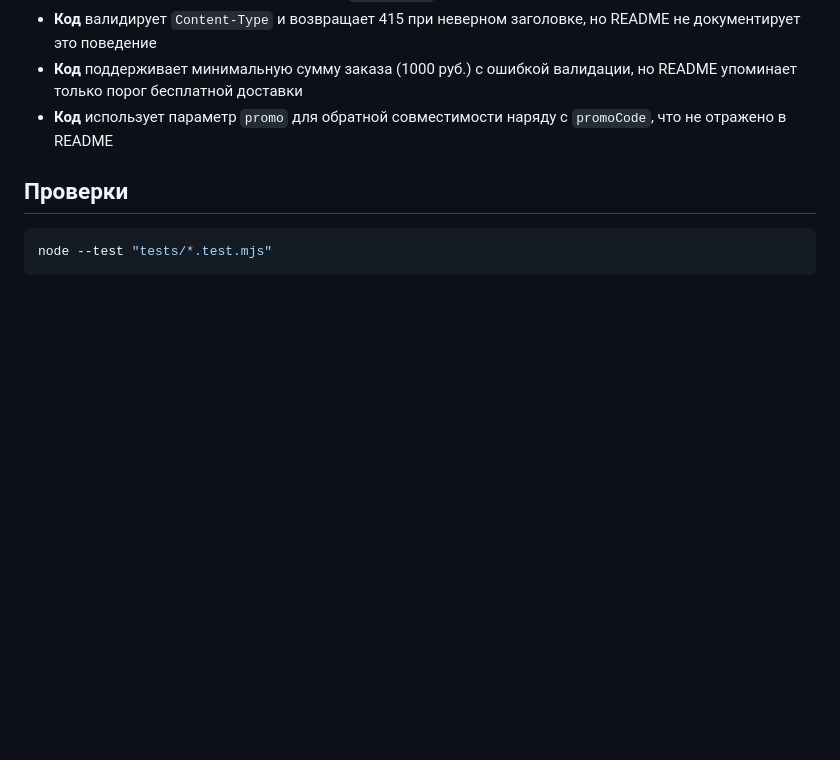
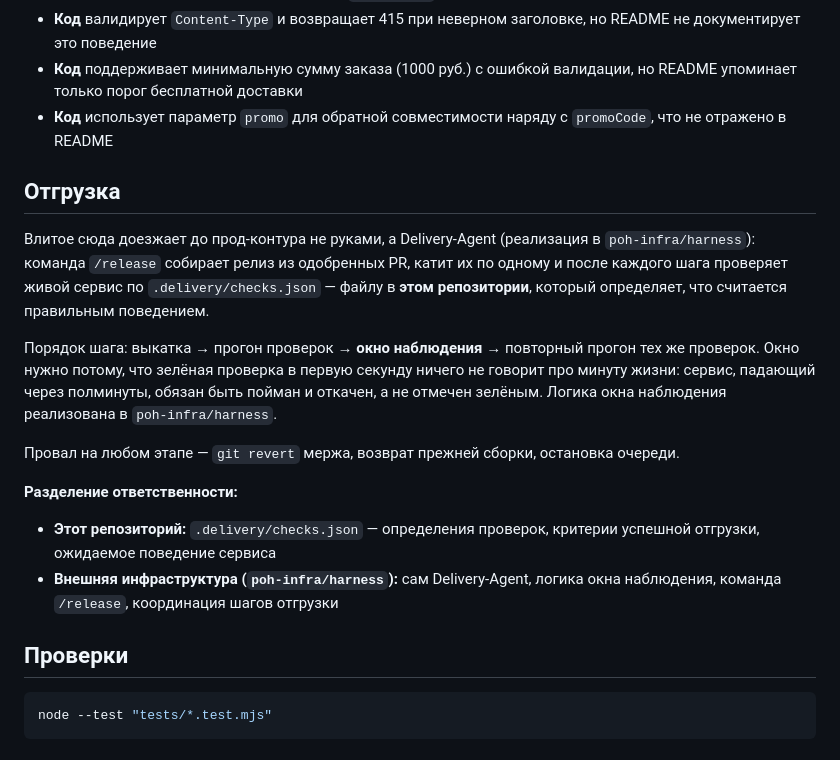
Before and after one commit to po-helper-org/poh-demo-checkout, a Markdown page: README.md, the part around the change. Drawn GitHub-style; blank space fills up the shorter version.

Commit message:
docs: отгрузка и окно наблюдения (#156)
* docs: как контур отгружает этот репозиторий и зачем окно наблюдения

Co-Authored-By: Claude Opus 5 <noreply@anthropic.com>

* fix(#156): правки по замечаниям ревью (круг 1)

---------

Co-authored-by: Claude Opus 5 <noreply@anthropic.com>
Co-authored-by: openhands-agent <openhands-agent@users.noreply.github.com>

````diff
--- a/README.md
+++ b/README.md
@@ -120,6 +120,29 @@ Issue заведён
 - **Код** использует параметр `promo` для обратной совместимости наряду с `promoCode`,
   что не отражено в README
 
+## Отгрузка
+
+Влитое сюда доезжает до прод-контура не руками, а Delivery-Agent (реализация в
+`poh-infra/harness`): команда `/release` собирает релиз из одобренных PR, катит
+их по одному и после каждого шага проверяет живой сервис по `.delivery/checks.json`
+— файлу в **этом репозитории**, который определяет, что считается правильным
+поведением.
+
+Порядок шага: выкатка → прогон проверок → **окно наблюдения** → повторный прогон
+тех же проверок. Окно нужно потому, что зелёная проверка в первую секунду ничего
+не говорит про минуту жизни: сервис, падающий через полминуты, обязан быть
+пойман и откачен, а не отмечен зелёным. Логика окна наблюдения реализована в
+`poh-infra/harness`.
+
+Провал на любом этапе — `git revert` мержа, возврат прежней сборки, остановка
+очереди.
+
+**Разделение ответственности:**
+- **Этот репозиторий:** `.delivery/checks.json` — определения проверок, критерии
+  успешной отгрузки, ожидаемое поведение сервиса
+- **Внешняя инфраструктура (`poh-infra/harness`):** сам Delivery-Agent, логика
+  окна наблюдения, команда `/release`, координация шагов отгрузки
+
 ## Проверки
 
 ```bash
````
